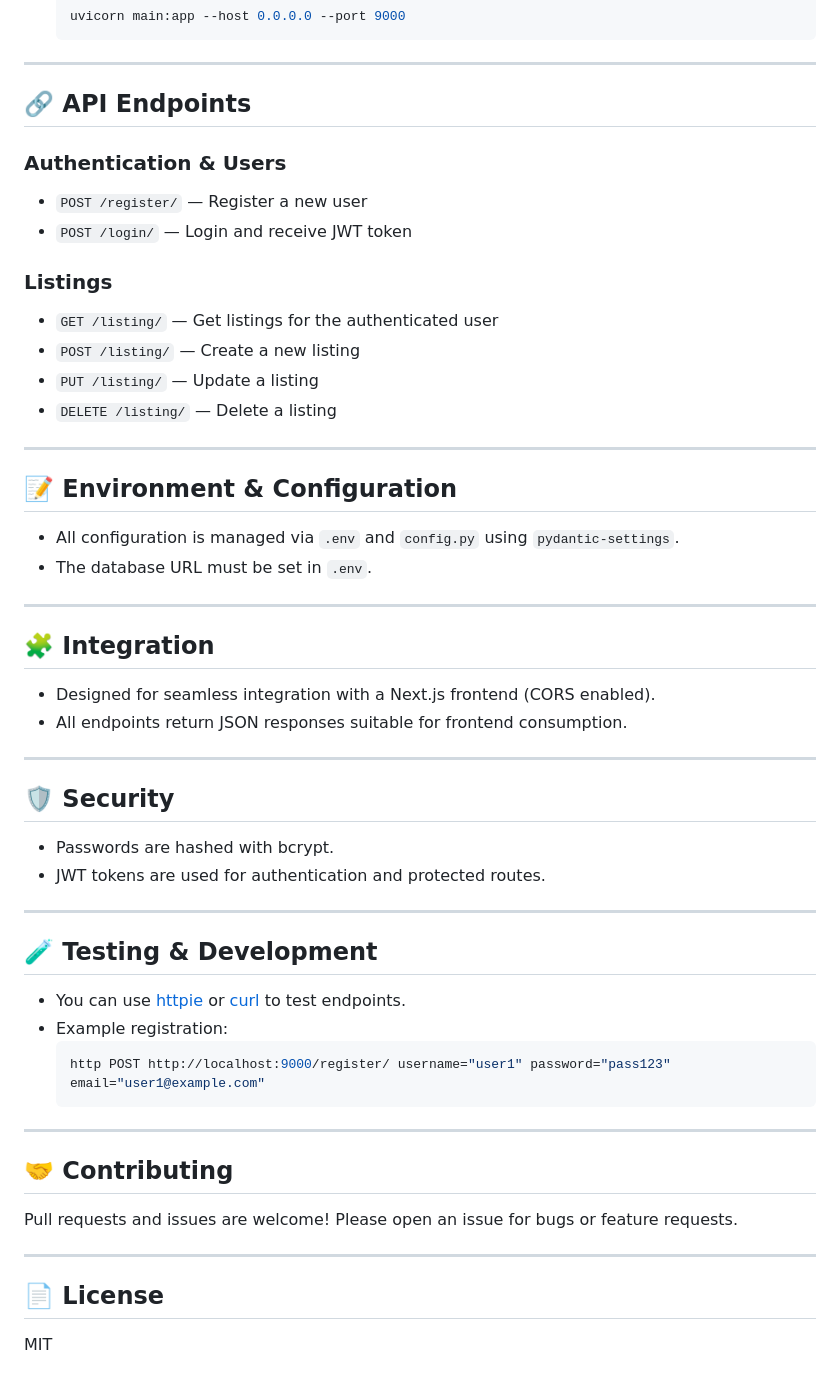
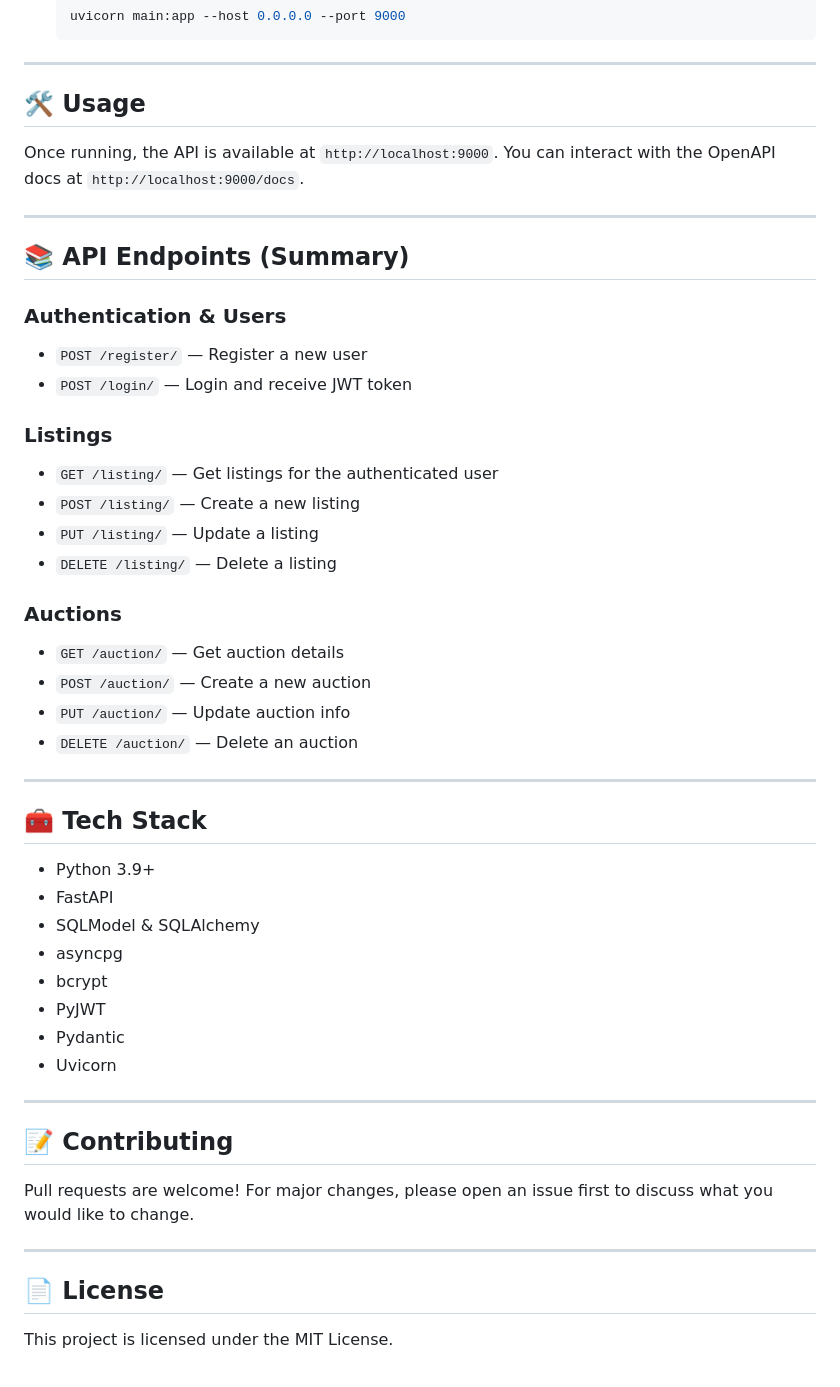
Before and after one commit to molcagg88/thriftaddis, a Markdown page: README.md, the part around the change printed below. Rendered like a GitHub page.

````diff
--- a/README.md
+++ b/README.md
@@ -83,7 +78,13 @@ public_html/
 
 ---
 
-## 🔗 API Endpoints
+## 🛠️ Usage
+
+Once running, the API is available at `http://localhost:9000`. You can interact with the OpenAPI docs at `http://localhost:9000/docs`.
+
+---
+
+## 📚 API Endpoints (Summary)
 
 ### Authentication & Users
 
@@ -97,45 +98,34 @@ public_html/
 - `PUT /listing/` — Update a listing
 - `DELETE /listing/` — Delete a listing
 
----
+### Auctions
 
-## 📝 Environment & Configuration
-
-- All configuration is managed via `.env` and `config.py` using `pydantic-settings`.
-- The database URL must be set in `.env`.
+- `GET /auction/` — Get auction details
+- `POST /auction/` — Create a new auction
+- `PUT /auction/` — Update auction info
+- `DELETE /auction/` — Delete an auction
 
 ---
 
-## 🧩 Integration
+## 🧰 Tech Stack
 
-- Designed for seamless integration with a Next.js frontend (CORS enabled).
-- All endpoints return JSON responses suitable for frontend consumption.
+- Python 3.9+
+- FastAPI
+- SQLModel & SQLAlchemy
+- asyncpg
+- bcrypt
+- PyJWT
+- Pydantic
+- Uvicorn
 
 ---
 
-## 🛡️ Security
+## 📝 Contributing
 
-- Passwords are hashed with bcrypt.
-- JWT tokens are used for authentication and protected routes.
-
----
-
-## 🧪 Testing & Development
-
-- You can use [httpie](https://httpie.io/) or [curl](https://curl.se/) to test endpoints.
-- Example registration:
-  ```sh
-  http POST http://localhost:9000/register/ username="user1" password="pass123" email="user1@example.com"
-  ```
-
----
-
-## 🤝 Contributing
-
-Pull requests and issues are welcome! Please open an issue for bugs or feature requests.
+Pull requests are welcome! For major changes, please open an issue first to discuss what you would like to change.
 
 ---
 
 ## 📄 License
 
-MIT
+This project is licensed under the MIT License.
````
Also changed, not shown: other parts of README.md (+42 -47 lines).
